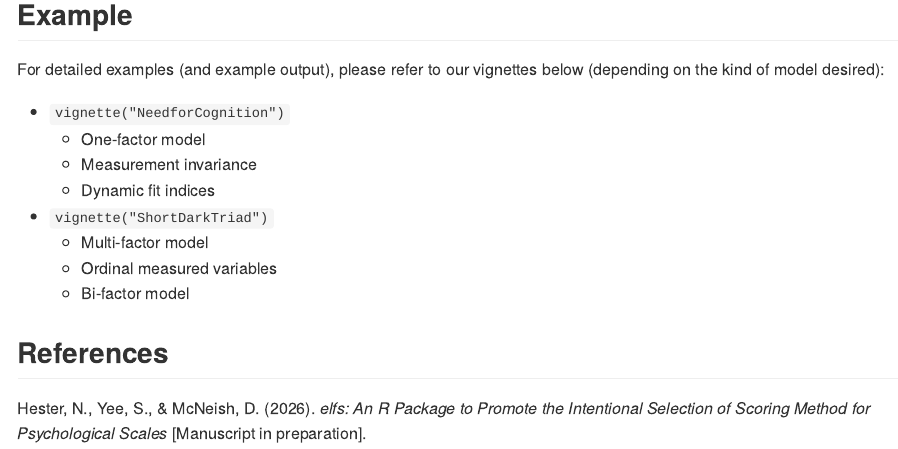
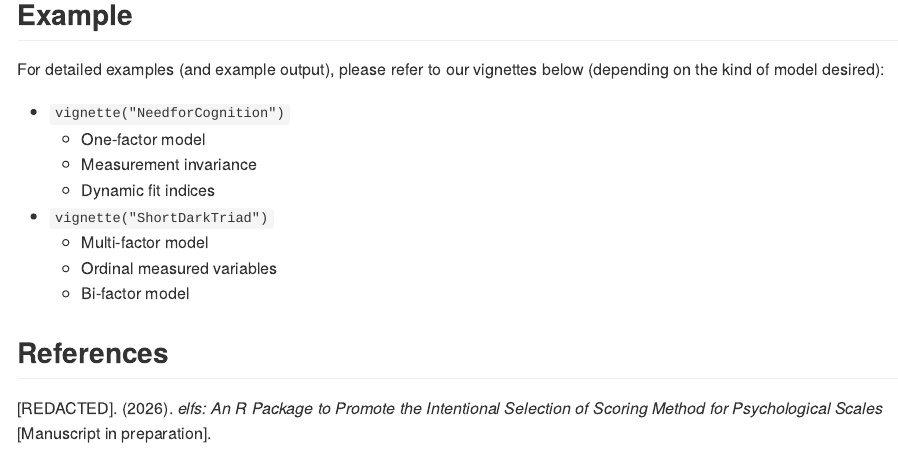
Before and after one commit to SarcylY/elfs, an R Markdown document (README.Rmd): the page in a window 1100 px wide, from 1480 px down. The pictures show the output file README.md that the author committed with the source, drawn offline in the style of GitHub.

Commit message:
redacted description and readme for review

```diff
--- a/README.Rmd
+++ b/README.Rmd
@@ -54,4 +54,4 @@ For detailed examples (and example output), please refer to our vignettes below
 
 ## References
 
-Hester, N., Yee, S., & McNeish, D. (2026). *elfs: An R Package to Promote the Intentional Selection of Scoring Method for Psychological Scales* [Manuscript in preparation].
+[REDACTED]. (2026). *elfs: An R Package to Promote the Intentional Selection of Scoring Method for Psychological Scales* [Manuscript in preparation].
```
Also changed, not shown: README.md, 2 other files.
